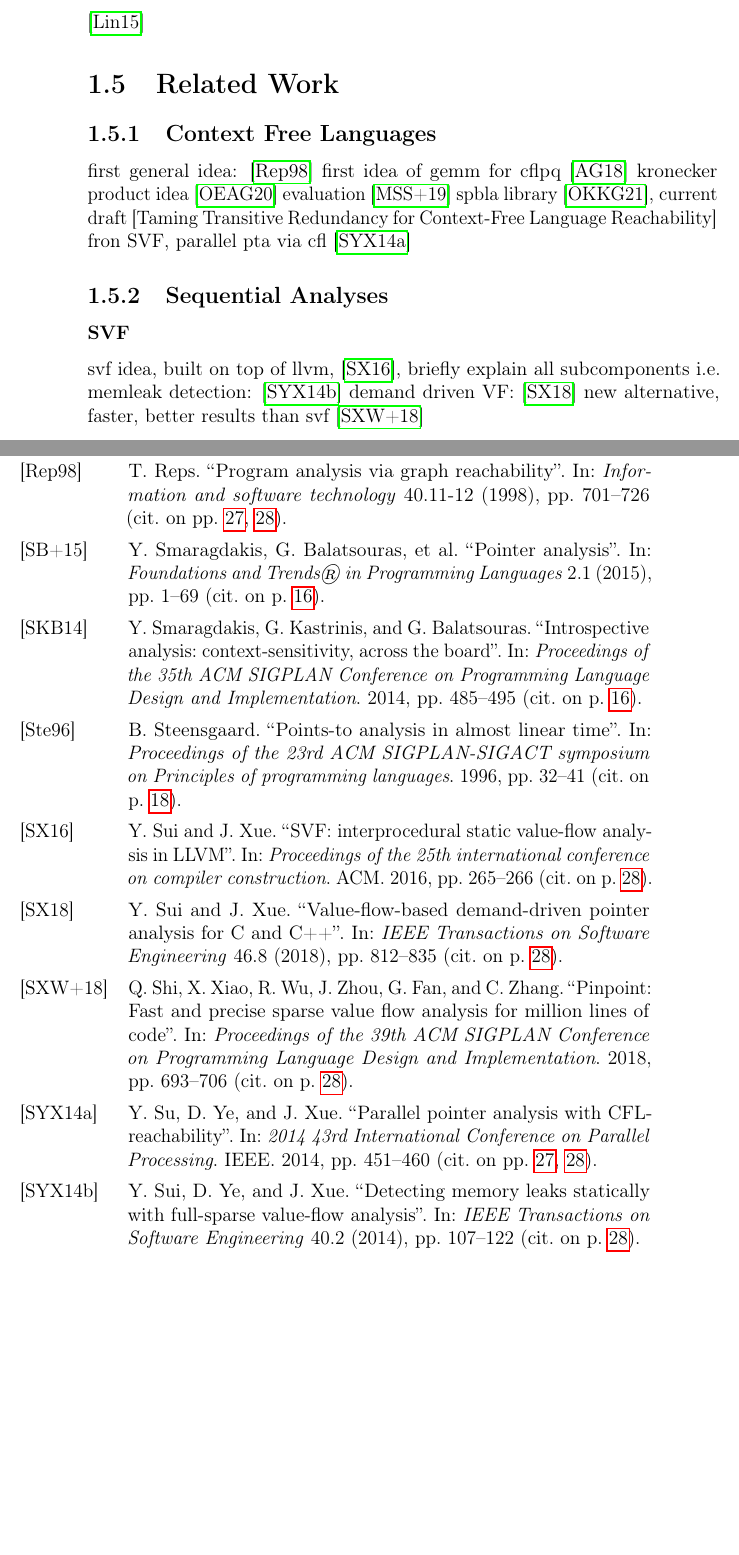
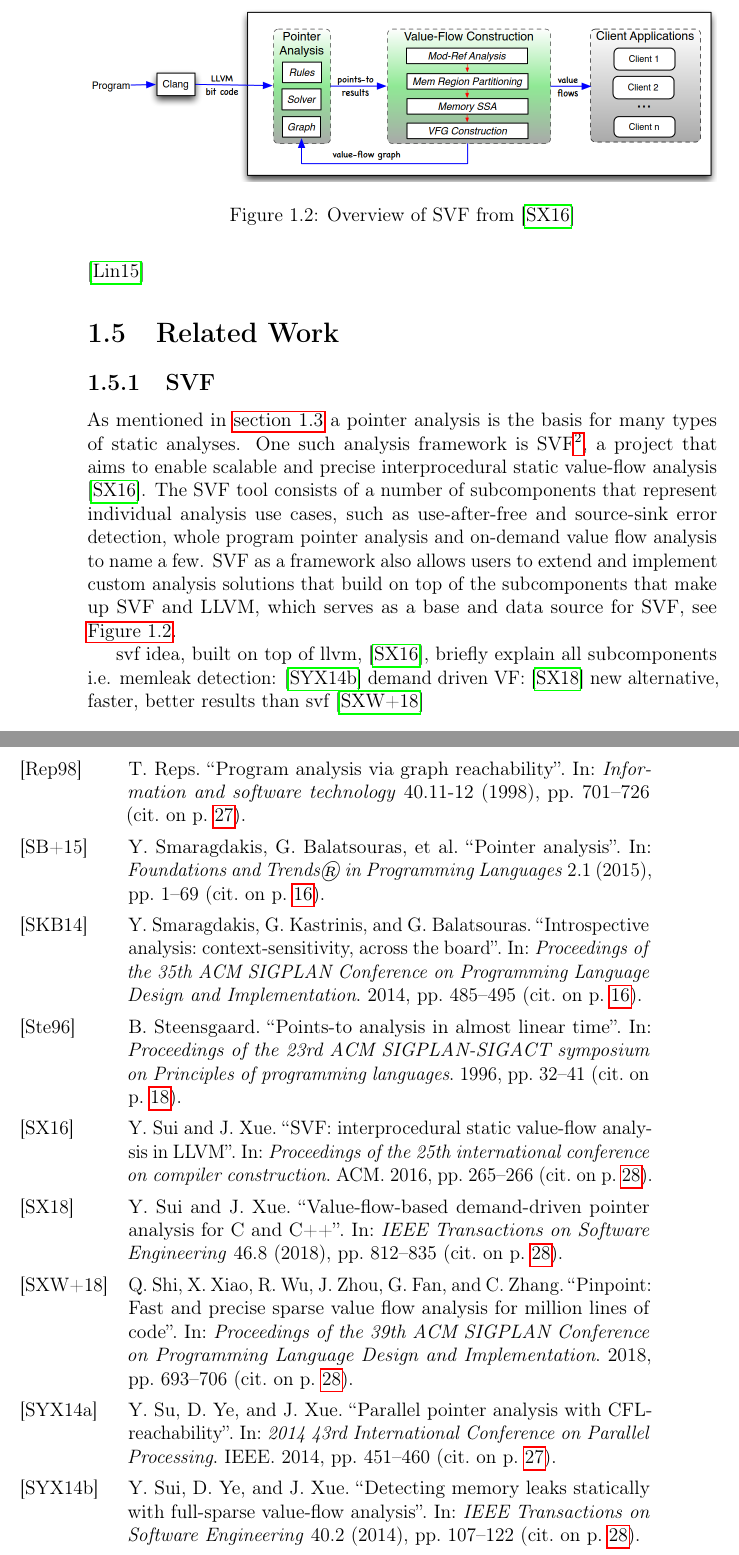
Before and after one commit to lukasboettcher/msc-paper, a LaTeX thesis (main.tex, which reads include/chap1_introduction.tex): two parts of pages 32 and 41 of 42, joined at a grey line, cut at the place of the change, the shorter picture padded with empty space. Compiled offline with pdfLaTeX.

Commit message:
what is svf

```diff
--- a/include/chap1_introduction.tex
+++ b/include/chap1_introduction.tex
@@ -604,10 +604,17 @@ first general idea: \cite{reps1998program} first idea of gemm for cflpq \cite{az
 
 go through instrs, and how they are relevant to pta, explain constraints \cite{lin2015alias}
 \section{Related Work}
-\subsection{Context Free Languages}
-first general idea: \cite{reps1998program} first idea of gemm for cflpq \cite{azimov2018context} kronecker product idea \cite{orachev2020context} evaluation \cite{mishin2019evaluation} spbla library \cite{orachev2021spbla}, current draft [Taming Transitive Redundancy for Context-Free Language Reachability] fron SVF, parallel pta via cfl \cite{su2014parallel}
-\subsection{Sequential Analyses}
-\subsubsection{SVF}
+\subsection{SVF}
+As mentioned in \autoref{sec:pta} a pointer analysis is the basis for many types of static analyses.
+One such analysis framework is SVF\footnote{\url{http://svf-tools.github.io/SVF}}, a project that aims to enable scalable and precise interprocedural static value-flow analysis \cite{sui2016svf}. The SVF tool consists of a number of subcomponents that represent individual analysis use cases, such as use-after-free and source-sink error detection, whole program pointer analysis and on-demand value flow analysis to name a few.
+SVF as a framework also allows users to extend and implement custom analysis solutions that build on top of the subcomponents that make up SVF and LLVM, which serves as a base and data source for SVF, see \autoref{fig:svf}.
+
+\begin{figure}
+    \centering
+    \includegraphics[width=1.\textwidth]{img/svf.png}
+    \caption{Overview of SVF from \cite{sui2016svf}}
+    \label{fig:svf}
+\end{figure}
 svf idea, built on top of llvm, \cite{sui2016svf}, briefly explain all subcomponents i.e. memleak detection: \cite{sui2014detecting} demand driven VF: \cite{sui2018value} new alternative, faster, better results than svf \cite{shi2018pinpoint}
 \subsection{Graspan}
 original idea \cite{zheng2008demand} big data approach on cpu \cite{wang2017graspan} and gpu \cite{zuo2021systemizing} alternative impl \cite{gu2020towards} based on \cite{mendez2012gpu} and \cite{mendez2010parallel}
```
